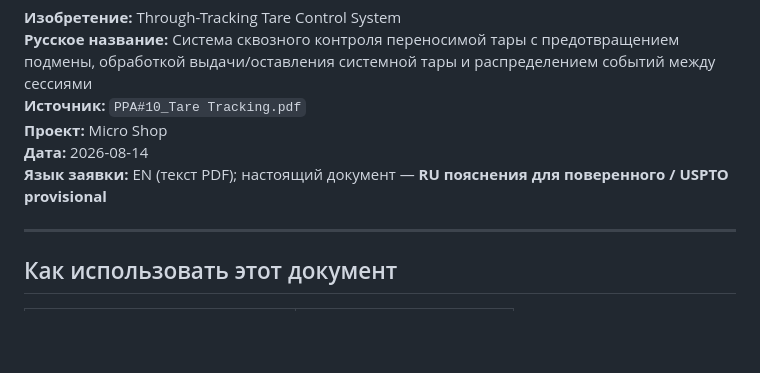
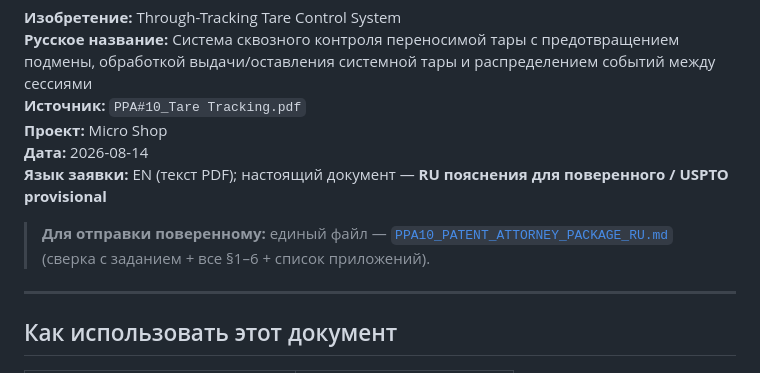
Before and after one commit to kmd379-wq/Vird, a Markdown page: docs/PPA10_PATENT_SUBMISSION_RU.md, the part around the change. Rendered like a GitHub page; blank space fills up the shorter version.

```diff
--- a/docs/PPA10_PATENT_SUBMISSION_RU.md
+++ b/docs/PPA10_PATENT_SUBMISSION_RU.md
@@ -6,6 +6,8 @@
 **Проект:** Micro Shop
 **Дата:** 2026-08-14
 **Язык заявки:** EN (текст PDF); настоящий документ — **RU пояснения для поверенного / USPTO provisional**
+
+> **Для отправки поверенному:** единый файл — [`PPA10_PATENT_ATTORNEY_PACKAGE_RU.md`](PPA10_PATENT_ATTORNEY_PACKAGE_RU.md) (сверка с заданием + все §1–6 + список приложений).
 
 ---
 
```
Also changed, not shown: docs/PPA10_PATENT_ATTORNEY_PACKAGE_RU.md (added, +448 -0 lines).
